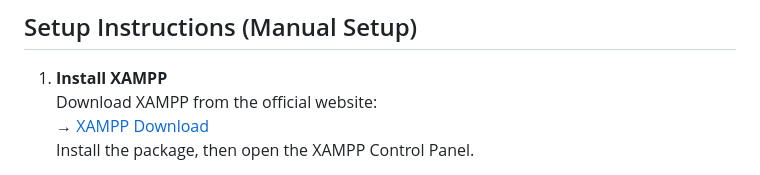
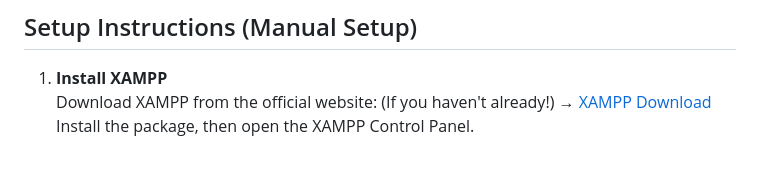
Before and after one commit to RaeXp917/NoFramework_Store, a Markdown page: README.md, the part around the change. GitHub-like rendering.

```diff
--- a/README.md
+++ b/README.md
@@ -74,7 +74,7 @@ C:\xampp\htdocs\
 ## Setup Instructions (Manual Setup)
 
 1. **Install XAMPP**
-   Download XAMPP from the official website:
+   Download XAMPP from the official website: (If you haven't already!)
    → [XAMPP Download](https://www.apachefriends.org/index.html)
    Install the package, then open the XAMPP Control Panel.
 
```
